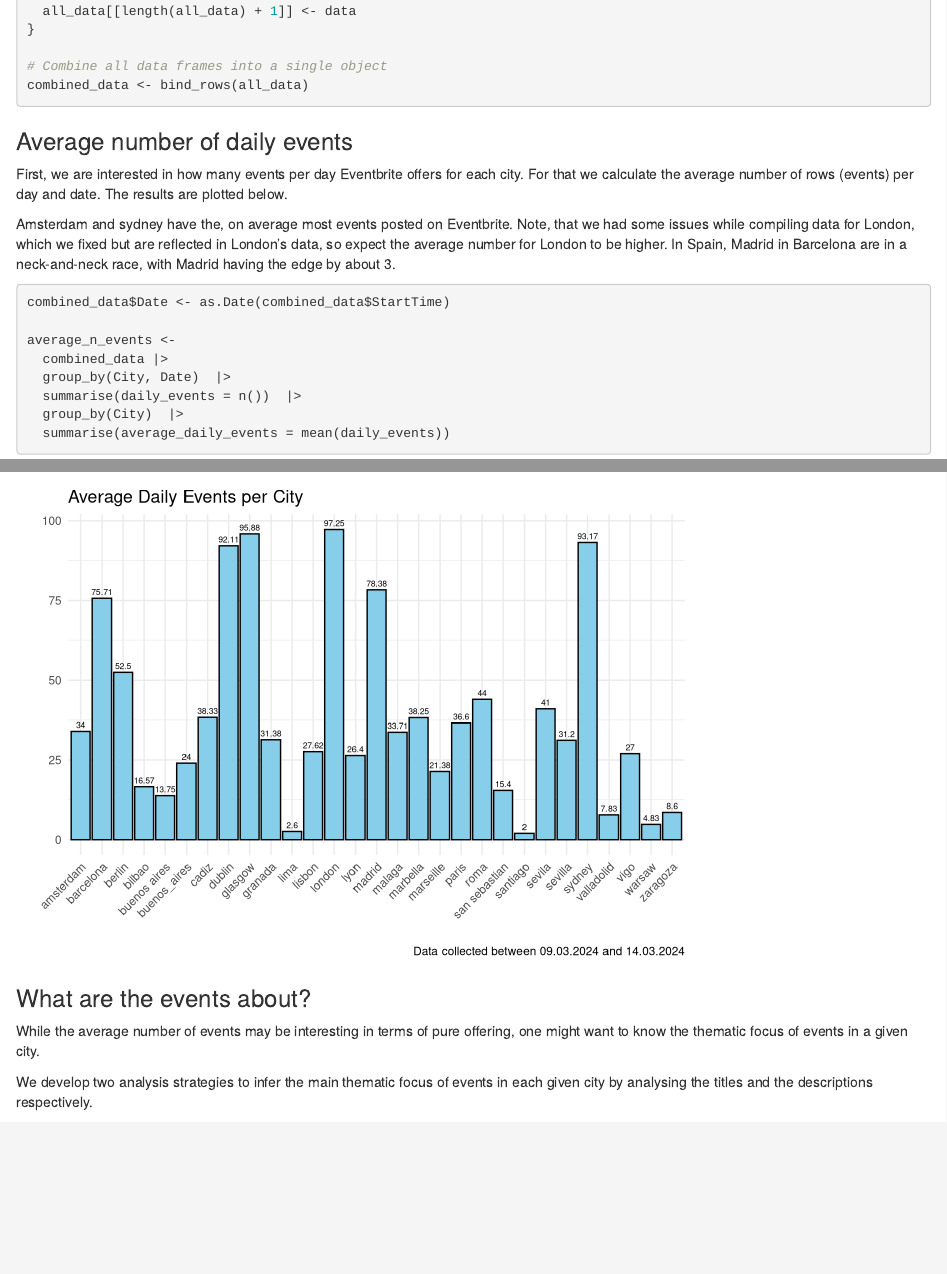
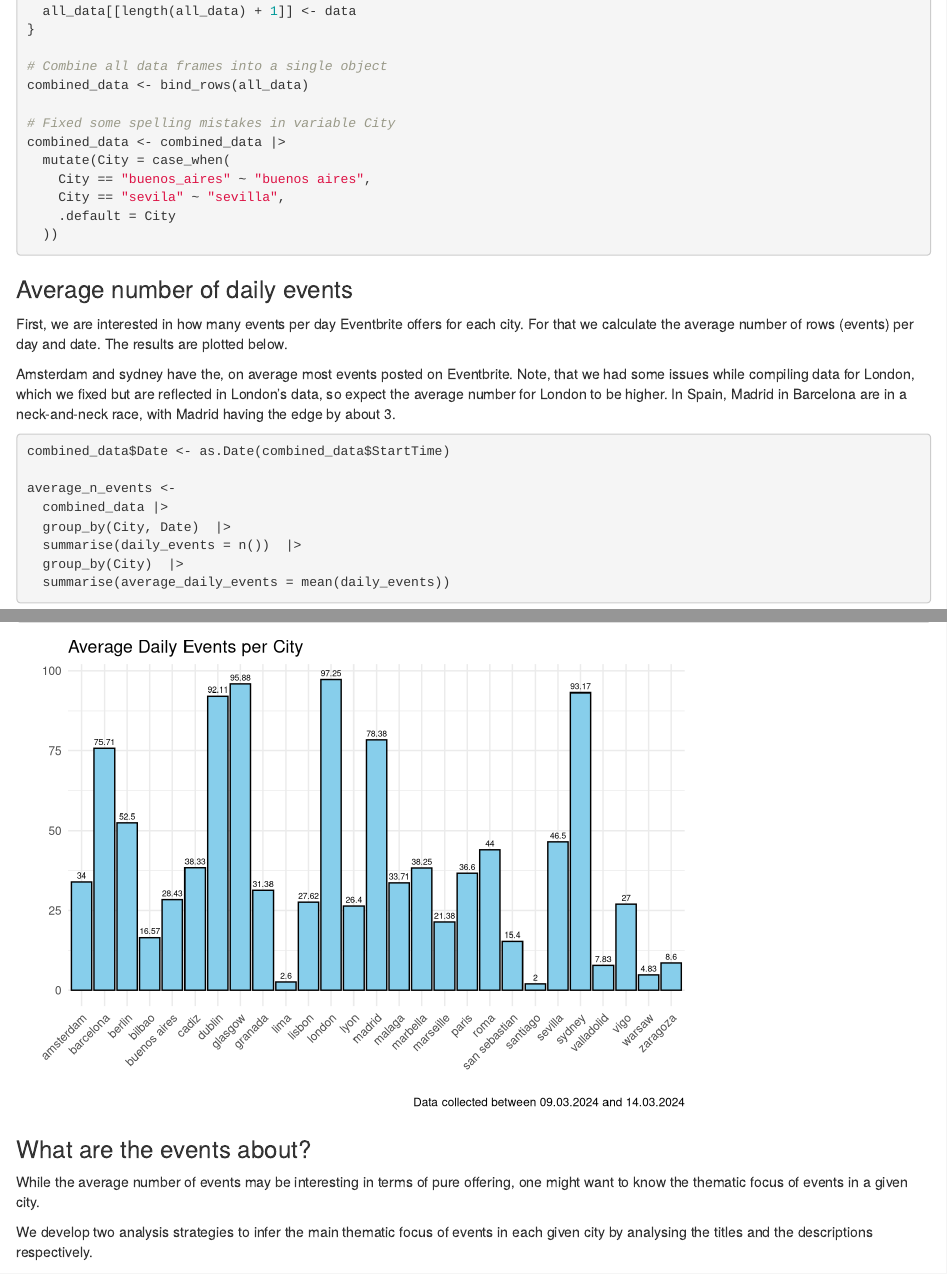
Before and after one commit to frederickps/data-harvesting-project-eventbrite, an R Markdown document (Functions Reorganized.Rmd): the page in a window 1100 px wide, from 7680 px down, and a second part further down, joined at a grey line. Rendered offline with R 4.5, knitr and Pandoc, with nearby package versions; some code elsewhere in the file could not run offline.

Commit message:
spelling mistakes in city

````diff
--- a/Functions Reorganized.Rmd
+++ b/Functions Reorganized.Rmd
@@ -410,6 +410,14 @@ for (file in csv_files) {
 
 # Combine all data frames into a single object
 combined_data <- bind_rows(all_data)
+
+# Fixed some spelling mistakes in variable City
+combined_data <- combined_data |>
+  mutate(City = case_when(
+    City == "buenos_aires" ~ "buenos aires",
+    City == "sevila" ~ "sevilla",
+    .default = City
+  ))
 ```
 
 ### Average number of daily events
````
